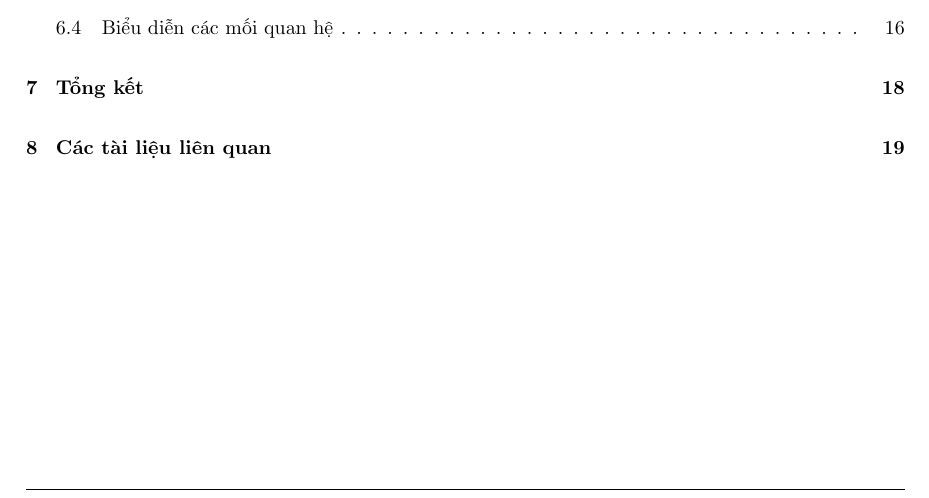
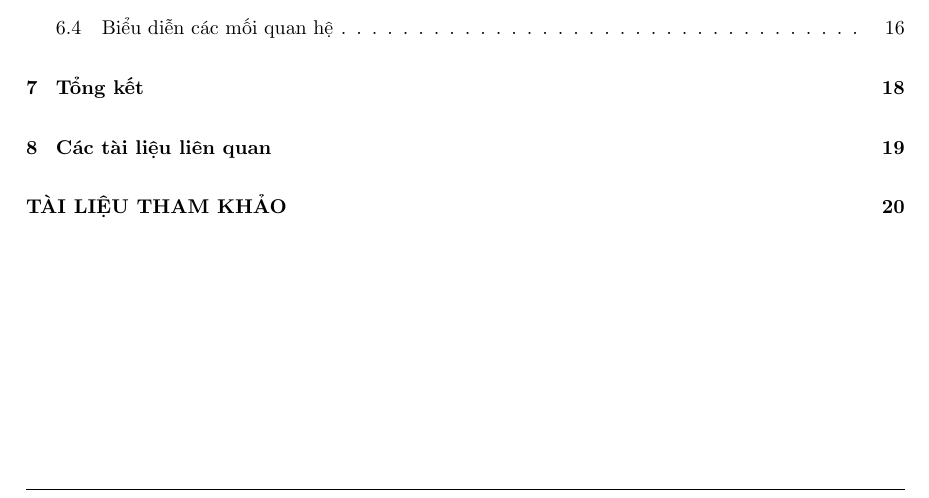
Before and after one commit to NguyenThanhAI/Text_Visualization, a LaTeX document (translate.tex): part of page 2 of 25, cut so that both start at the same text. Compiled offline with pdfLaTeX.

Commit message:
23h40 2/12/2022

```diff
--- a/translate.tex
+++ b/translate.tex
@@ -693,6 +693,6 @@
     Marti Hearst có một quyển sách tuyệt vời có tự đề "Search User Interfaces" \cite{179} bao gồm một chương rất phù hợp để trực quan hóa thông tin cho phâ tích văn bản, cuốn sách có sắn trực tuyến tại \url{http://searchuserinterfaces.com/book/}.
 
     \newpage
-
+    \addcontentsline{toc}{section}{TÀI LIỆU THAM KHẢO}
     \printbibliography[title={TÀI LIỆU THAM KHẢO}]
 \end{document}
```
